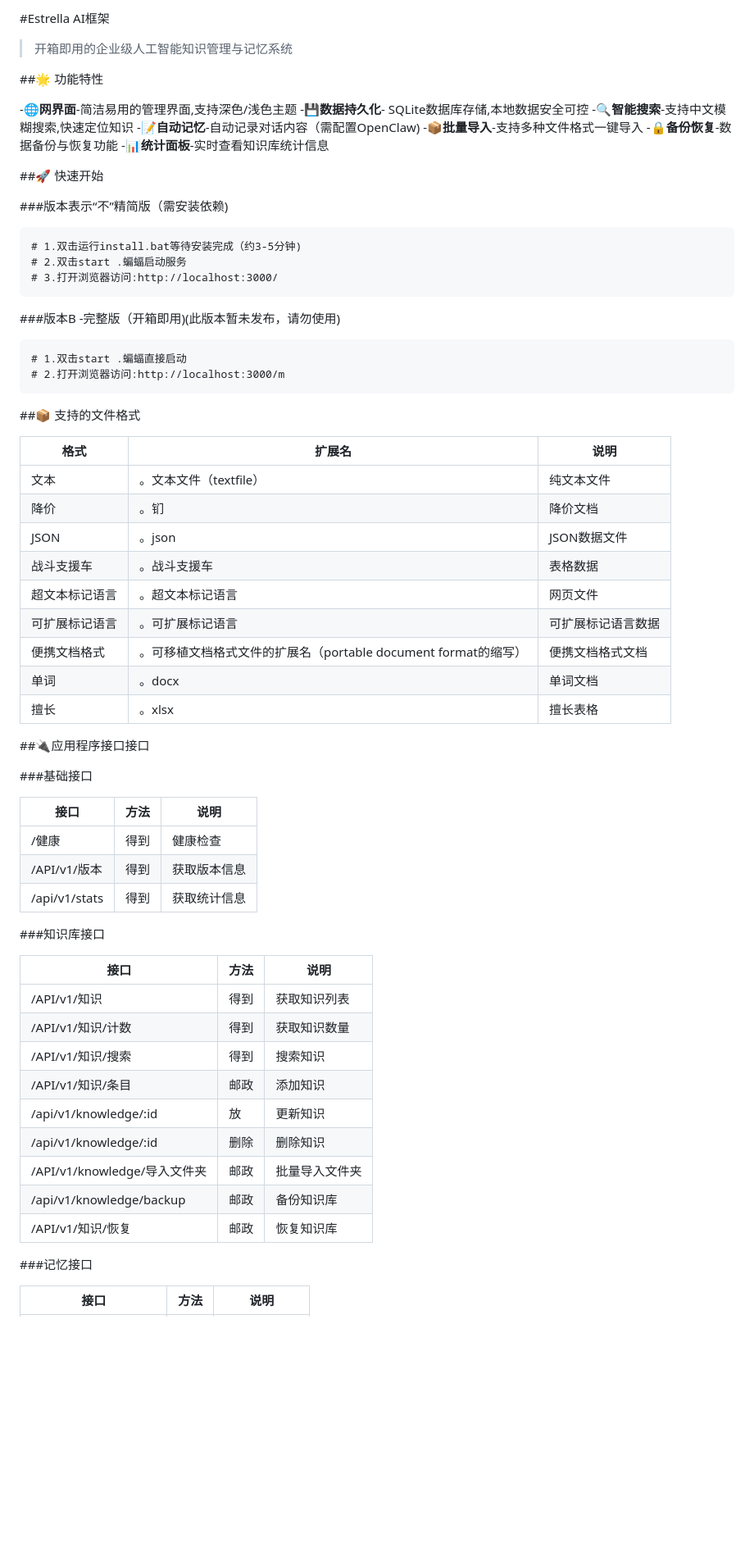
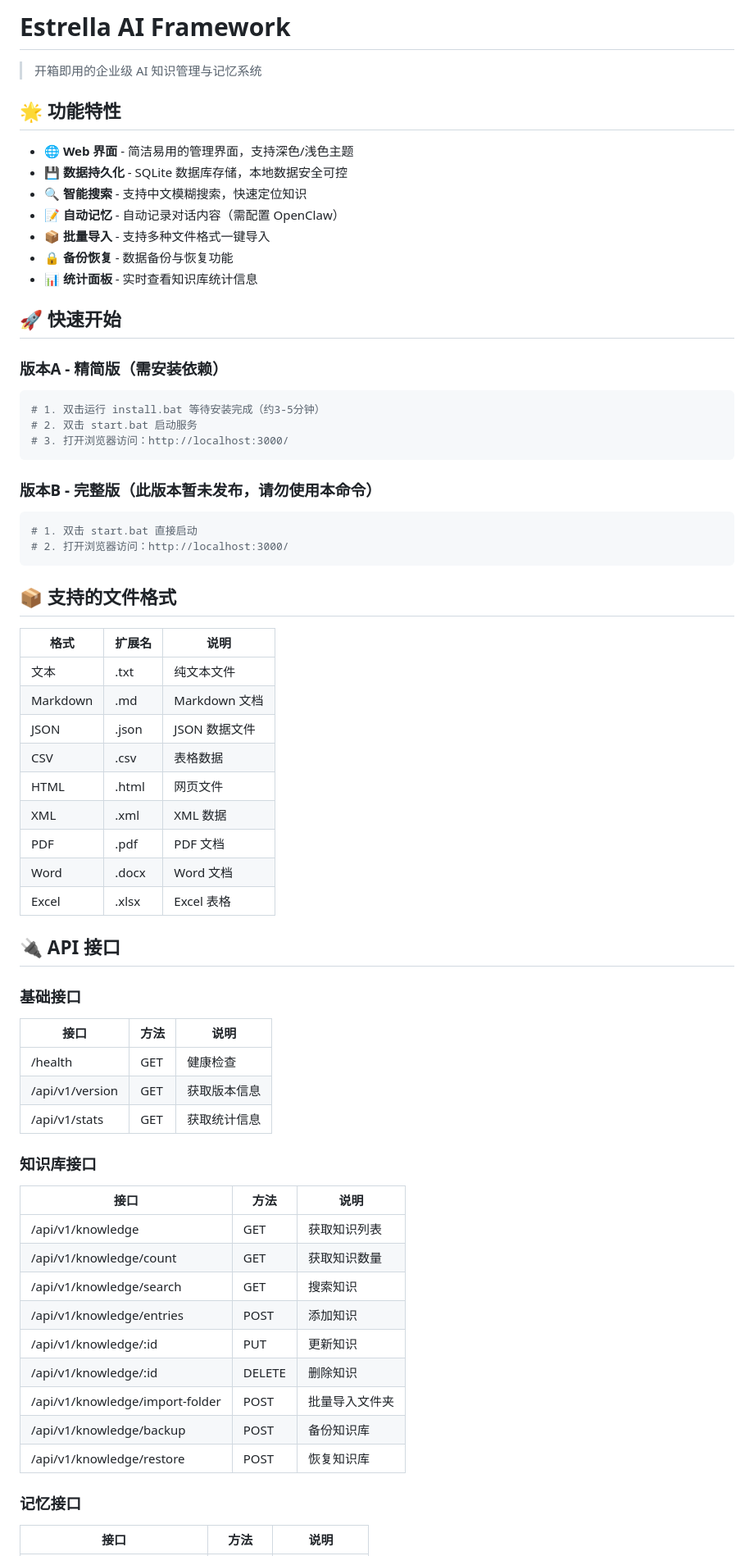
Before and after one commit to qq920645628/estrella-ai-framework-A, a Markdown page: README.md, the part around one of its changes. Shown at 82% size. Rendered like a GitHub page; blank space fills up the shorter version.

````diff
--- a/README.md
+++ b/README.md
@@ -1,73 +1,73 @@
-#Estrella AI框架
+# Estrella AI Framework
 
->开箱即用的企业级人工智能知识管理与记忆系统
+> 开箱即用的企业级 AI 知识管理与记忆系统
 
-##🌟 功能特性
+## 🌟 功能特性
 
--🌐**网界面**-简洁易用的管理界面,支持深色/浅色主题
--💾**数据持久化**- SQLite数据库存储,本地数据安全可控
--🔍**智能搜索**-支持中文模糊搜索,快速定位知识
--📝**自动记忆**-自动记录对话内容（需配置OpenClaw)
--📦**批量导入**-支持多种文件格式一键导入
--🔒**备份恢复**-数据备份与恢复功能
--📊**统计面板**-实时查看知识库统计信息
+- 🌐 **Web 界面** - 简洁易用的管理界面，支持深色/浅色主题
+- 💾 **数据持久化** - SQLite 数据库存储，本地数据安全可控
+- 🔍 **智能搜索** - 支持中文模糊搜索，快速定位知识
+- 📝 **自动记忆** - 自动记录对话内容（需配置 OpenClaw）
+- 📦 **批量导入** - 支持多种文件格式一键导入
+- 🔒 **备份恢复** - 数据备份与恢复功能
+- 📊 **统计面板** - 实时查看知识库统计信息
 
-##🚀 快速开始
+## 🚀 快速开始
 
-###版本表示“不”精简版（需安装依赖)
+### 版本A - 精简版（需安装依赖）
 
-```尝试
-# 1.双击运行install.bat等待安装完成（约3-5分钟)
-# 2.双击start .蝙蝠启动服务
-# 3.打开浏览器访问:http://localhost:3000/
+```bash
+# 1. 双击运行 install.bat 等待安装完成（约3-5分钟）
+# 2. 双击 start.bat 启动服务
+# 3. 打开浏览器访问：http://localhost:3000/
 ```
 
-###版本B -完整版（开箱即用)(此版本暂未发布，请勿使用)
+### 版本B - 完整版（此版本暂未发布，请勿使用本命令）
 
-```尝试
-# 1.双击start .蝙蝠直接启动
-# 2.打开浏览器访问:http://localhost:3000/m
+```bash
+# 1. 双击 start.bat 直接启动
+# 2. 打开浏览器访问：http://localhost:3000/
 ```
 
-##📦 支持的文件格式
+## 📦 支持的文件格式
 
-|格式|扩展名|说明|
+| 格式 | 扩展名 | 说明 |
 |------|--------|------|
-|文本|。文本文件（textfile）|纯文本文件|
-|降价|。钔|降价文档|
-|JSON|。json|JSON数据文件|
-|战斗支援车|。战斗支援车|表格数据|
-|超文本标记语言|。超文本标记语言|网页文件|
-|可扩展标记语言|。可扩展标记语言|可扩展标记语言数据|
-|便携文档格式|。可移植文档格式文件的扩展名（portable document format的缩写）|便携文档格式文档|
-|单词|。docx|单词文档|
-|擅长|。xlsx|擅长表格|
+| 文本 | .txt | 纯文本文件 |
+| Markdown | .md | Markdown 文档 |
+| JSON | .json | JSON 数据文件 |
+| CSV | .csv | 表格数据 |
+| HTML | .html | 网页文件 |
+| XML | .xml | XML 数据 |
+| PDF | .pdf | PDF 文档 |
+| Word | .docx | Word 文档 |
+| Excel | .xlsx | Excel 表格 |
 
-##🔌应用程序接口接口
+## 🔌 API 接口
 
-###基础接口
+### 基础接口
 
-|接口|方法|说明|
+| 接口 | 方法 | 说明 |
 |------|------|------|
-|/健康|得到|健康检查|
-|/API/v1/版本|得到|获取版本信息|
-|/api/v1/stats|得到|获取统计信息|
+| /health | GET | 健康检查 |
+| /api/v1/version | GET | 获取版本信息 |
+| /api/v1/stats | GET | 获取统计信息 |
 
-###知识库接口
+### 知识库接口
 
-|接口|方法|说明|
+| 接口 | 方法 | 说明 |
 |------|------|------|
-|/API/v1/知识|得到|获取知识列表|
-|/API/v1/知识/计数|得到|获取知识数量|
-|/API/v1/知识/搜索|得到|搜索知识|
-|/API/v1/知识/条目|邮政|添加知识|
-|/api/v1/knowledge/:id|放|更新知识|
-|/api/v1/knowledge/:id|删除|删除知识|
-|/API/v1/knowledge/导入文件夹|邮政|批量导入文件夹|
-|/api/v1/knowledge/backup|邮政|备份知识库|
-|/API/v1/知识/恢复|邮政|恢复知识库|
+| /api/v1/knowledge | GET | 获取知识列表 |
+| /api/v1/knowledge/count | GET | 获取知识数量 |
+| /api/v1/knowledge/search | GET | 搜索知识 |
+| /api/v1/knowledge/entries | POST | 添加知识 |
+| /api/v1/knowledge/:id | PUT | 更新知识 |
+| /api/v1/knowledge/:id | DELETE | 删除知识 |
+| /api/v1/knowledge/import-folder | POST | 批量导入文件夹 |
+| /api/v1/knowledge/backup | POST | 备份知识库 |
+| /api/v1/knowledge/restore | POST | 恢复知识库 |
 
-###记忆接口
+### 记忆接口
 
-|接口|方法|说明|
+| 接口 | 方法 | 说明 |
 |------|------|------|
````
Also changed, not shown: other parts of README.md (+15 -15 lines).
